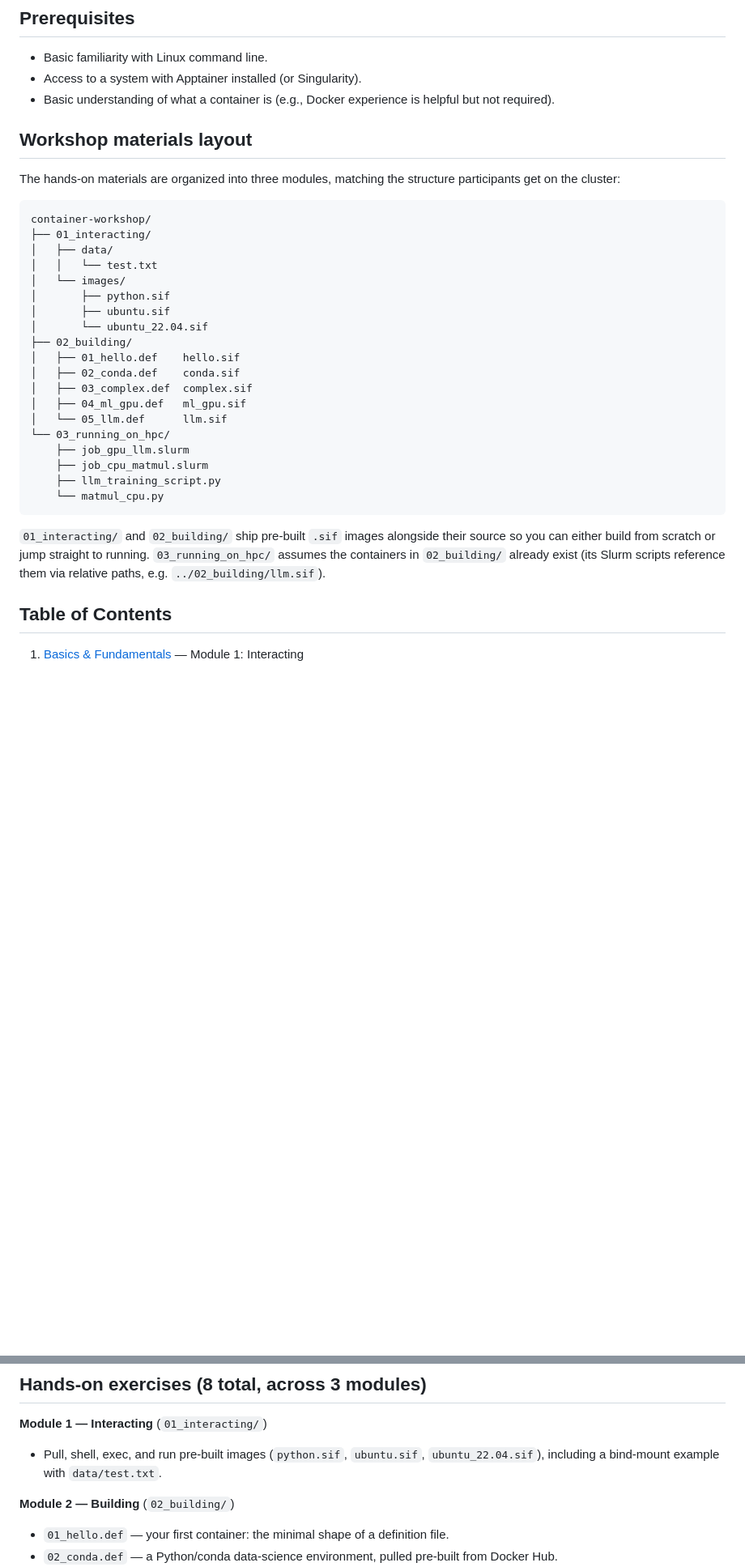
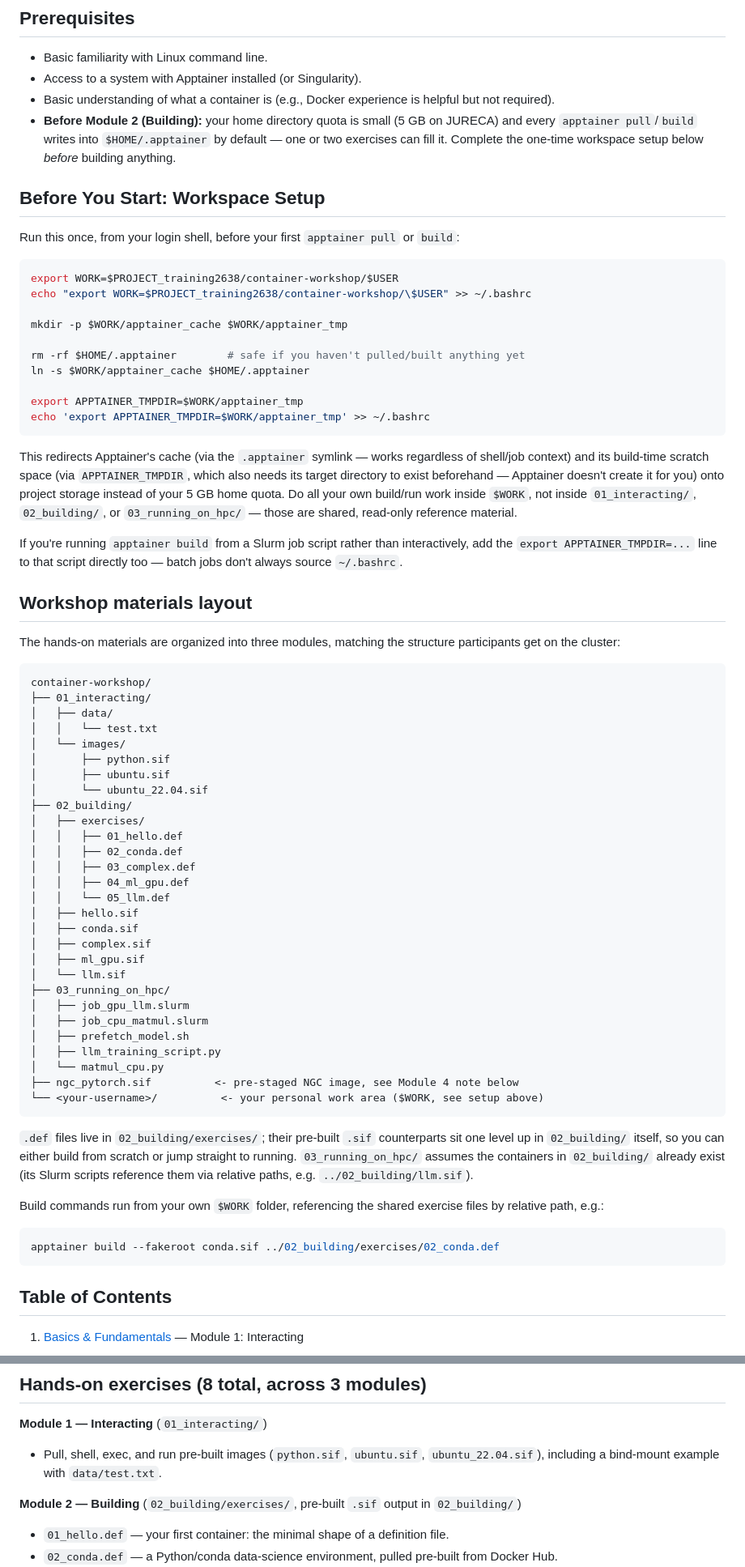
Before and after one commit to mirjunaid26/hpc_containers, a Markdown page: README.md, 2 parts joined by grey strips. Shown at 81% size. GitHub-like rendering; blank space fills up the shorter version.

Commit message:
Enhance README with setup and module information
Add workspace setup instructions and module details.

````diff
--- a/README.md
+++ b/README.md
@@ -8,6 +8,35 @@ Originally written for a 3-hour hands-on workshop ("Containerizing HPC Workflows
 - Basic familiarity with Linux command line.
 - Access to a system with Apptainer installed (or Singularity).
 - Basic understanding of what a container is (e.g., Docker experience is helpful but not required).
+- **Before Module 2 (Building):** your home directory quota is small (5 GB on JURECA) and every `apptainer pull`/`build` writes into `$HOME/.apptainer` by default — one or two exercises can fill it. Complete the one-time workspace setup below *before* building anything.
+
+## Before You Start: Workspace Setup
+
+Run this once, from your login shell, before your first `apptainer pull` or `build`:
+
+```bash
+export WORK=$PROJECT_training2638/container-workshop/$USER
+echo "export WORK=$PROJECT_training2638/container-workshop/\$USER" >> ~/.bashrc
+
+mkdir -p $WORK/apptainer_cache $WORK/apptainer_tmp
+
+rm -rf $HOME/.apptainer        # safe if you haven't pulled/built anything yet
+ln -s $WORK/apptainer_cache $HOME/.apptainer
+
+export APPTAINER_TMPDIR=$WORK/apptainer_tmp
+echo 'export APPTAINER_TMPDIR=$WORK/apptainer_tmp' >> ~/.bashrc
+```
+
+This redirects Apptainer's cache (via the `.apptainer` symlink — works regardless of
+shell/job context) and its build-time scratch space (via `APPTAINER_TMPDIR`, which
+also needs its target directory to exist beforehand — Apptainer doesn't create it
+for you) onto project storage instead of your 5 GB home quota. Do all your own
+build/run work inside `$WORK`, not inside `01_interacting/`, `02_building/`, or
+`03_running_on_hpc/` — those are shared, read-only reference material.
+
+If you're running `apptainer build` from a Slurm job script rather than
+interactively, add the `export APPTAINER_TMPDIR=...` line to that script directly
+too — batch jobs don't always source `~/.bashrc`.
 
 ## Workshop materials layout
 
@@ -23,19 +52,39 @@ container-workshop/
 │       ├── ubuntu.sif
 │       └── ubuntu_22.04.sif
 ├── 02_building/
-│   ├── 01_hello.def    hello.sif
-│   ├── 02_conda.def    conda.sif
-│   ├── 03_complex.def  complex.sif
-│   ├── 04_ml_gpu.def   ml_gpu.sif
-│   └── 05_llm.def      llm.sif
-└── 03_running_on_hpc/
-    ├── job_gpu_llm.slurm
-    ├── job_cpu_matmul.slurm
-    ├── llm_training_script.py
-    └── matmul_cpu.py
+│   ├── exercises/
+│   │   ├── 01_hello.def
+│   │   ├── 02_conda.def
+│   │   ├── 03_complex.def
+│   │   ├── 04_ml_gpu.def
+│   │   └── 05_llm.def
+│   ├── hello.sif
+│   ├── conda.sif
+│   ├── complex.sif
+│   ├── ml_gpu.sif
+│   └── llm.sif
+├── 03_running_on_hpc/
+│   ├── job_gpu_llm.slurm
+│   ├── job_cpu_matmul.slurm
+│   ├── prefetch_model.sh
+│   ├── llm_training_script.py
+│   └── matmul_cpu.py
+├── ngc_pytorch.sif          <- pre-staged NGC image, see Module 4 note below
+└── <your-username>/          <- your personal work area ($WORK, see setup above)
 ```
 
-`01_interacting/` and `02_building/` ship pre-built `.sif` images alongside their source so you can either build from scratch or jump straight to running. `03_running_on_hpc/` assumes the containers in `02_building/` already exist (its Slurm scripts reference them via relative paths, e.g. `../02_building/llm.sif`).
+`.def` files live in `02_building/exercises/`; their pre-built `.sif` counterparts sit
+one level up in `02_building/` itself, so you can either build from scratch or jump
+straight to running. `03_running_on_hpc/` assumes the containers in `02_building/`
+already exist (its Slurm scripts reference them via relative paths, e.g.
+`../02_building/llm.sif`).
+
+Build commands run from your own `$WORK` folder, referencing the shared exercise
+files by relative path, e.g.:
+
+```bash
+apptainer build --fakeroot conda.sif ../02_building/exercises/02_conda.def
+```
 
 ## Table of Contents
 
@@ -69,7 +118,7 @@ container-workshop/
 **Module 1 — Interacting** (`01_interacting/`)
 - Pull, shell, exec, and run pre-built images (`python.sif`, `ubuntu.sif`, `ubuntu_22.04.sif`), including a bind-mount example with `data/test.txt`.
 
-**Module 2 — Building** (`02_building/`)
+**Module 2 — Building** (`02_building/exercises/`, pre-built `.sif` output in `02_building/`)
 - `01_hello.def` — your first container: the minimal shape of a definition file.
 - `02_conda.def` — a Python/conda data-science environment, pulled pre-built from Docker Hub.
 - `03_complex.def` — all five definition-file sections in one image (`%setup`, `%files`, `%environment`, `%post`, `%startscript`, plus `%help`/`%test`), including starting and stopping it as a background instance.
````
Also changed, not shown: other parts of README.md (+3 -12 lines).
